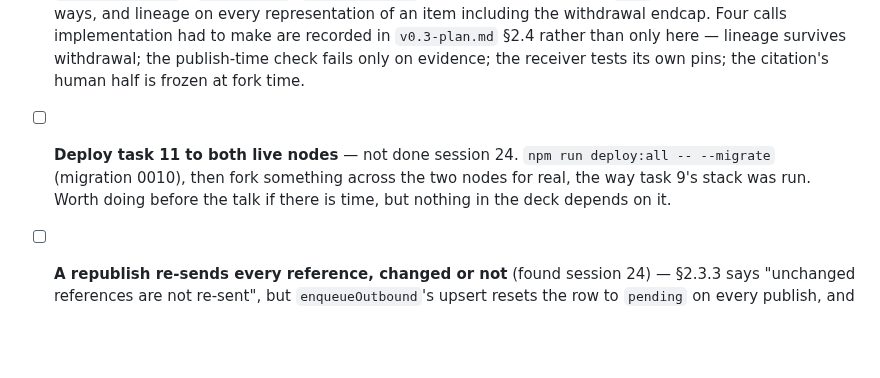
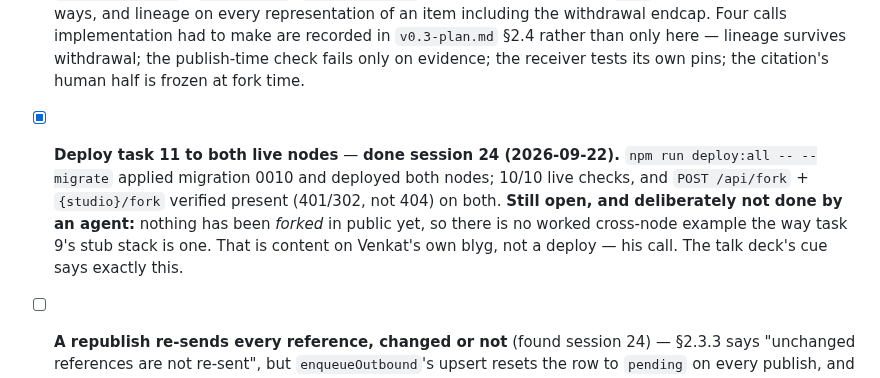
Before and after one commit to blygger/blygger-spec, a Markdown page: CLAUDE.md, the part around the change. GitHub-like rendering; blank space fills up the shorter version.

Commit message:
Task 11 deployed to both live nodes (migration 0010)
npm run deploy:all -- --migrate: both accounts cross-checked, migration
applied remotely, 10/10 live verification checks. Fork routes confirmed
present on both nodes (302/401, not 404).

Not done, and not an agent's call to do: nothing has been forked in public
yet, so there is no worked cross-node example the way the stub stack is one.
That is content on the live blyg, not a deploy.

Co-Authored-By: Claude Opus 5 <noreply@anthropic.com>
Claude-Session: https://claude.ai/code/session_01KfNEWeGBS7DNiZbTA94zcC

```diff
--- a/CLAUDE.md
+++ b/CLAUDE.md
@@ -142,7 +142,7 @@ Raised after live-testing TK generation (which Venkat reports works well — tes
 - [x] **Should a stub's own page say what it responds to?** — **yes; done 2026-09-20 (Venkat: conventional citation norms).** Migration 0008 freezes the citation's human half (`versions.stub_cite`: source, author, excerpt, URL, retrieved) at publish, so it survives the subscription being deleted, the origin moving, or the target withdrawing; the URL prints as its own anchor text so a dead link still reads as a citation. Full form on permalinks and pinned pages, compact form on feed cards and in RSS. Deliberately **not** a wire addition — `stub_of`'s shape is locked by #27, so a label cache is client-side and another client composes its own.
 
 - [x] **`forked_from` (`v0.3-plan.md` Phase B task 11)** — **done session 24 (2026-09-22).** The last wire-touching task in Phase B, which is why it went before the Fable round: `protocol-v0.3.md` (task 18) now has the complete, live-tested 0.3 surface in front of it. Migration 0010 (`items.forked_from` + `items.fork_cite`), `src/fork.ts`, `POST /api/fork`, a studio fork picker, the `fork` mention relation both ways, and lineage on every representation of an item including the withdrawal endcap. Four calls implementation had to make are recorded in `v0.3-plan.md` §2.4 rather than only here — lineage survives withdrawal; the publish-time check fails only on evidence; the receiver tests its own pins; the citation's human half is frozen at fork time.
-- [ ] **Deploy task 11 to both live nodes** — not done session 24. `npm run deploy:all -- --migrate` (migration 0010), then fork something across the two nodes for real, the way task 9's stack was run. Worth doing before the talk if there is time, but nothing in the deck depends on it.
+- [x] **Deploy task 11 to both live nodes** — **done session 24 (2026-09-22).** `npm run deploy:all -- --migrate` applied migration 0010 and deployed both nodes; 10/10 live checks, and `POST /api/fork` + `{studio}/fork` verified present (401/302, not 404) on both. **Still open, and deliberately not done by an agent:** nothing has been *forked* in public yet, so there is no worked cross-node example the way task 9's stub stack is one. That is content on Venkat's own blyg, not a deploy — his call. The talk deck's cue says exactly this.
 - [ ] **A republish re-sends every reference, changed or not** (found session 24) — §2.3.3 says "unchanged references are not re-sent", but `enqueueOutbound`'s upsert resets the row to `pending` on every publish, and `mentions_out.version` holds the *source* item's version (which always changes), so the row cannot tell whether the *target* reference changed. Harmless today — the receiver re-verifies and updates `last_seen` — and it wants a stored target version to fix properly. Pre-existing since session 23, not caused by task 11.
 
 ### Older
```
